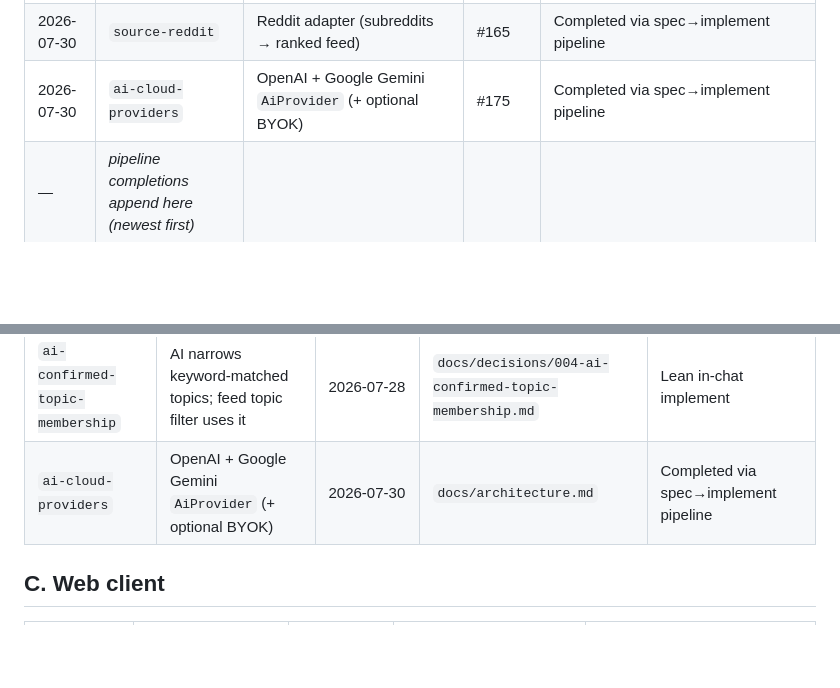
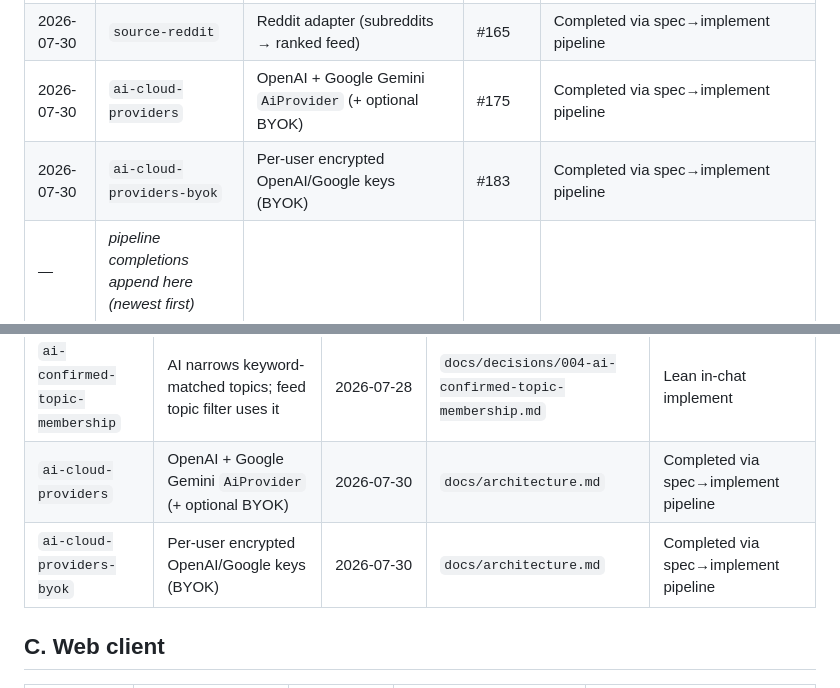
Before and after one commit to SpektrNO/newsroom, a Markdown page: docs/feature-completed.md, 2 parts joined by grey strips. Rendered like a GitHub page; blank space fills up the shorter version.

Commit message:
Record ai-cloud-providers-byok in the completed feature log.
Co-authored-by: Cursor <cursoragent@cursor.com>

```diff
--- a/docs/feature-completed.md
+++ b/docs/feature-completed.md
@@ -33,6 +33,7 @@ Shipped features registry. Complements [feature-backlog.md](./feature-backlog.md
 | 2026-07-30 | `introduce-themes` | User themes (background + density) + tighter controls | #158 | Completed via spec→implement pipeline |
 | 2026-07-30 | `source-reddit` | Reddit adapter (subreddits → ranked feed) | #165 | Completed via spec→implement pipeline |
 | 2026-07-30 | `ai-cloud-providers` | OpenAI + Google Gemini `AiProvider` (+ optional BYOK) | #175 | Completed via spec→implement pipeline |
+| 2026-07-30 | `ai-cloud-providers-byok` | Per-user encrypted OpenAI/Google keys (BYOK) | #183 | Completed via spec→implement pipeline |
 | _—_ | _pipeline completions append here (newest first)_ | | | |
 
 ## A. Foundation
@@ -49,6 +50,7 @@ Shipped features registry. Complements [feature-backlog.md](./feature-backlog.md
 | `hybrid-rank-feed` | Keyword shortlist, Ollama rank, feed API | 2026-07-24 | `docs/architecture.md` | topics/feed APIs + worker rank; no UI polish |
 | `ai-confirmed-topic-membership` | AI narrows keyword-matched topics; feed topic filter uses it | 2026-07-28 | `docs/decisions/004-ai-confirmed-topic-membership.md` | Lean in-chat implement |
 | `ai-cloud-providers` | OpenAI + Google Gemini `AiProvider` (+ optional BYOK) | 2026-07-30 | `docs/architecture.md` | Completed via spec→implement pipeline |
+| `ai-cloud-providers-byok` | Per-user encrypted OpenAI/Google keys (BYOK) | 2026-07-30 | `docs/architecture.md` | Completed via spec→implement pipeline |
 ## C. Web client
 
 | ID | Feature | Completed | Spec | Notes |
```
